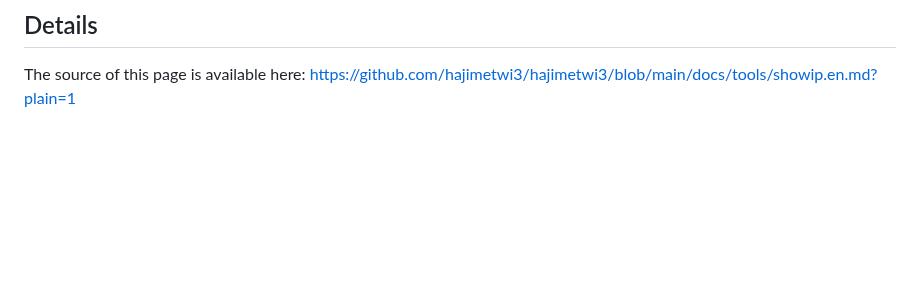
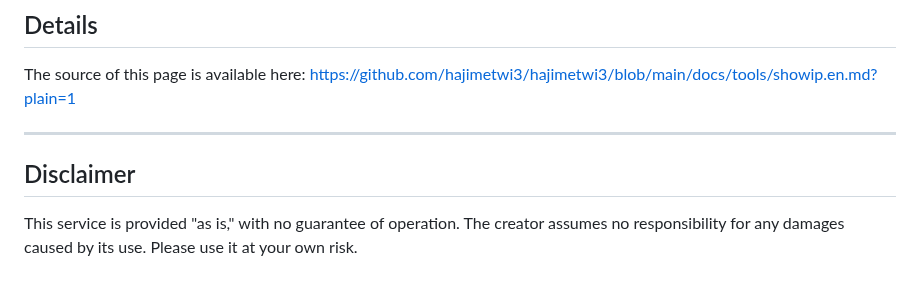
Before and after one commit to hajimetwi3/hajimetwi3, a Markdown page: docs/tools/showip.en.md, the part around the change. GitHub-like rendering; blank space fills up the shorter version.

```diff
--- a/docs/tools/showip.en.md
+++ b/docs/tools/showip.en.md
@@ -147,3 +147,8 @@ speedBtn.addEventListener('click', async () => {
 ## Details
 The source of this page is available here:
 [https://github.com/hajimetwi3/hajimetwi3/blob/main/docs/tools/showip.en.md?plain=1](https://github.com/hajimetwi3/hajimetwi3/blob/main/docs/tools/showip.en.md?plain=1)
+
+---
+## Disclaimer
+
+This service is provided "as is," with no guarantee of operation. The creator assumes no responsibility for any damages caused by its use.   Please use it at your own risk.
```
